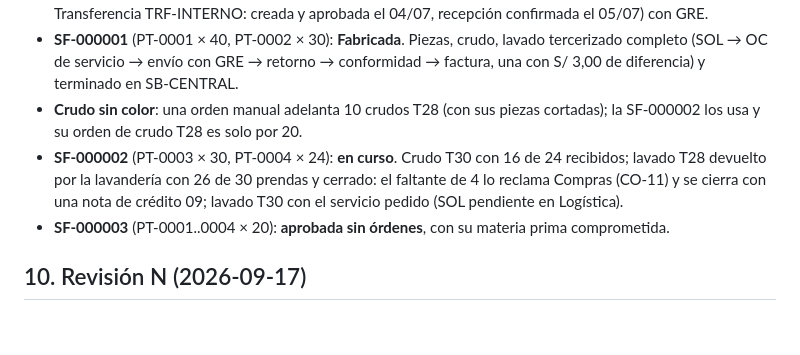
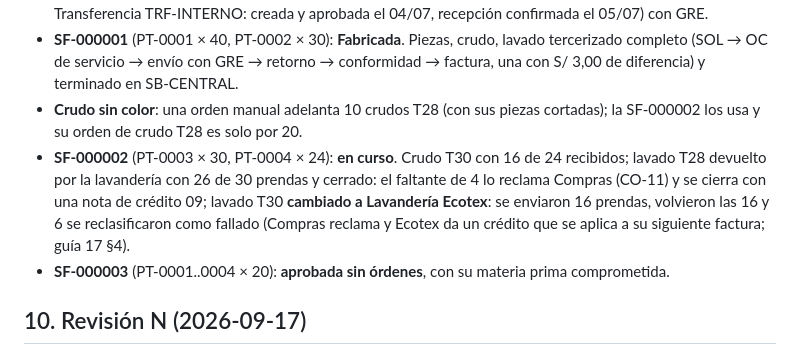
Before and after one commit to axeloviedo/Prototipos-Imperiotex, a Markdown page: PRODUCCION/docs/00_DISENO_SOLUCION.md, the part around the change. GitHub-like rendering; blank space fills up the shorter version.

```diff
--- a/PRODUCCION/docs/00_DISENO_SOLUCION.md
+++ b/PRODUCCION/docs/00_DISENO_SOLUCION.md
@@ -117,7 +117,7 @@ El maestro de recursos pasó de Gestión de Pedido a Producción y se edita en l
 - **Compra de materia prima**: dos OC de bienes (PROV-0001 telas, PROV-0002 avíos) → V°B° → aprobación → ingreso en SB-CENTRAL-MP → factura; abastecimiento a SB-ZARATE-MP **en dos pasos** (Solicitud de Transferencia TRF-INTERNO: creada y aprobada el 04/07, recepción confirmada el 05/07) con GRE.
 - **SF-000001** (PT-0001 × 40, PT-0002 × 30): **Fabricada**. Piezas, crudo, lavado tercerizado completo (SOL → OC de servicio → envío con GRE → retorno → conformidad → factura, una con S/ 3,00 de diferencia) y terminado en SB-CENTRAL.
 - **Crudo sin color**: una orden manual adelanta 10 crudos T28 (con sus piezas cortadas); la SF-000002 los usa y su orden de crudo T28 es solo por 20.
-- **SF-000002** (PT-0003 × 30, PT-0004 × 24): **en curso**. Crudo T30 con 16 de 24 recibidos; lavado T28 devuelto por la lavandería con 26 de 30 prendas y cerrado: el faltante de 4 lo reclama Compras (CO-11) y se cierra con una nota de crédito 09; lavado T30 con el servicio pedido (SOL pendiente en Logística).
+- **SF-000002** (PT-0003 × 30, PT-0004 × 24): **en curso**. Crudo T30 con 16 de 24 recibidos; lavado T28 devuelto por la lavandería con 26 de 30 prendas y cerrado: el faltante de 4 lo reclama Compras (CO-11) y se cierra con una nota de crédito 09; lavado T30 **cambiado a Lavandería Ecotex**: se enviaron 16 prendas, volvieron las 16 y 6 se reclasificaron como fallado (Compras reclama y Ecotex da un crédito que se aplica a su siguiente factura; guía 17 §4).
 - **SF-000003** (PT-0001..0004 × 20): **aprobada sin órdenes**, con su materia prima comprometida.
 
 ## 10. Revisión N (2026-09-17)
```
Also changed, not shown: docs/16_BASE_DATOS_COMPARTIDA.md (+1 -1 lines), docs/17_GUIA_PRODUCCION_MASIVA.md (+18 -3 lines).
